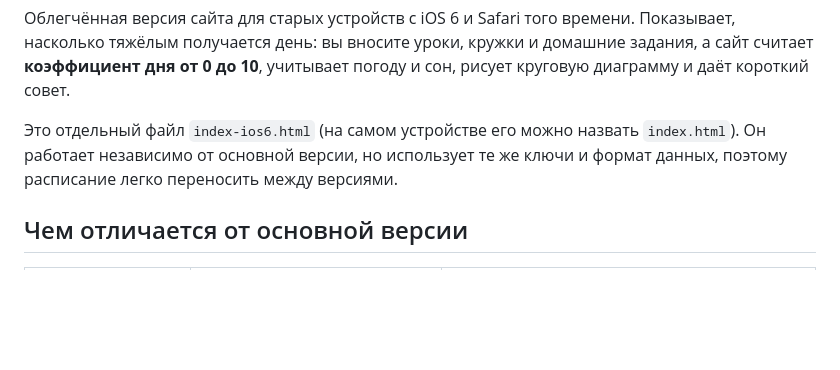
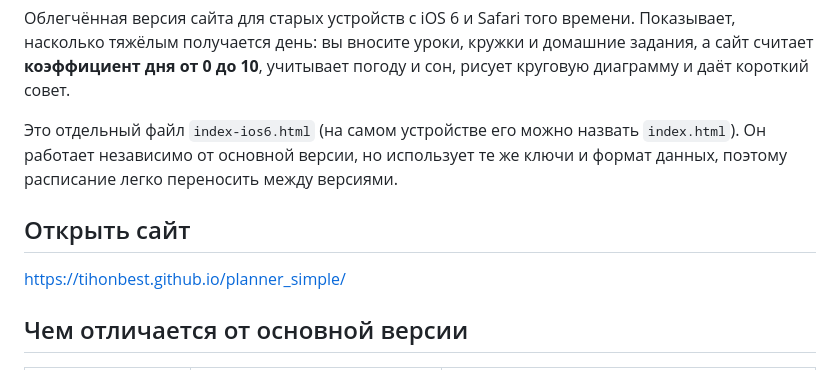
Before and after one commit to tihonbest/planner_simple, a Markdown page: README.md, the part around the change. GitHub-like rendering; blank space fills up the shorter version.

```diff
--- a/README.md
+++ b/README.md
@@ -3,6 +3,10 @@
 Облегчённая версия сайта для старых устройств с iOS 6 и Safari того времени. Показывает, насколько тяжёлым получается день: вы вносите уроки, кружки и домашние задания, а сайт считает **коэффициент дня от 0 до 10**, учитывает погоду и сон, рисует круговую диаграмму и даёт короткий совет.
 
 Это отдельный файл `index-ios6.html` (на самом устройстве его можно назвать `index.html`). Он работает независимо от основной версии, но использует те же ключи и формат данных, поэтому расписание легко переносить между версиями.
+
+## Открыть сайт
+
+https://tihonbest.github.io/planner_simple/
 
 ## Чем отличается от основной версии
 
```
